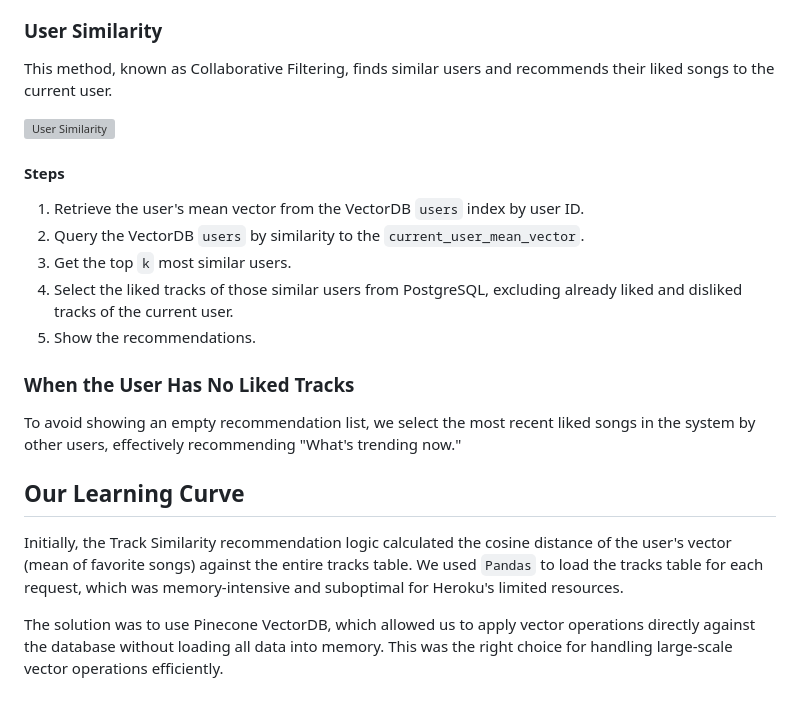
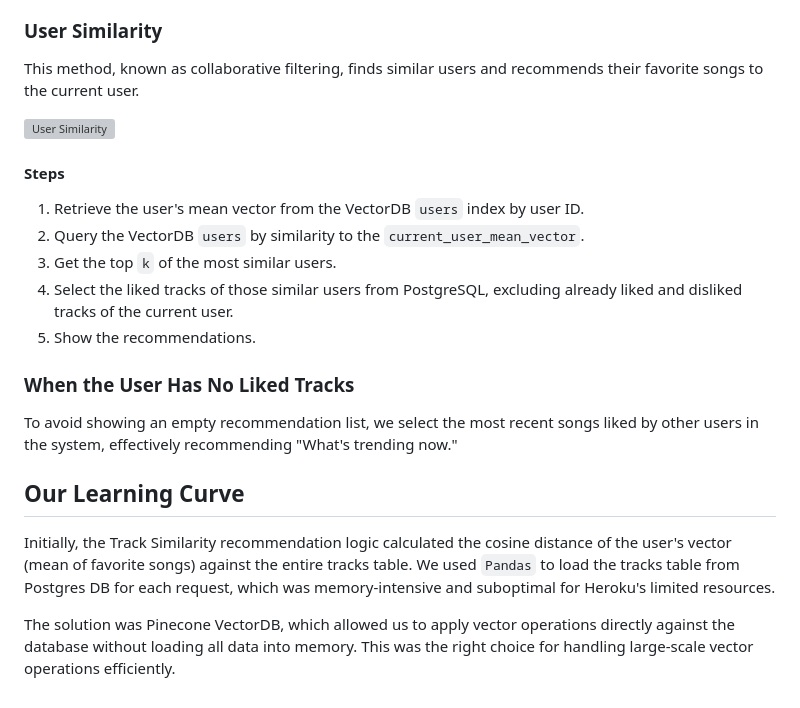
Before and after one commit to doritlya1997/music-recommendation-system, a Markdown page: Algorithms_backend.md, the part around one of its changes. Drawn GitHub-style; grey boxes are pictures that could not be loaded.

```diff
--- a/Algorithms_backend.md
+++ b/Algorithms_backend.md
@@ -64,7 +64,7 @@ This method, known as Content-Based Filtering, recommends songs similar to those
 
 ### User Similarity
 
-This method, known as Collaborative Filtering, finds similar users and recommends their liked songs to the current user.
+This method, known as collaborative filtering, finds similar users and recommends their favorite songs to the current user.
 
 ![User Similarity](https://github.com/doritlya1997/music-recommendation-system/assets/64167336/7d9a18d1-365f-4238-ba5e-354b552ee0d8)
 
@@ -72,16 +72,16 @@ This method, known as Collaborative Filtering, finds similar users and recommend
 
 1. Retrieve the user's mean vector from the VectorDB `users` index by user ID.
 2. Query the VectorDB `users` by similarity to the `current_user_mean_vector`.
-3. Get the top `k` most similar users.
+3. Get the top `k` of the most similar users.
 4. Select the liked tracks of those similar users from PostgreSQL, excluding already liked and disliked tracks of the current user.
 5. Show the recommendations.
 
 ### When the User Has No Liked Tracks
 
-To avoid showing an empty recommendation list, we select the most recent liked songs in the system by other users, effectively recommending "What's trending now."
+To avoid showing an empty recommendation list, we select the most recent songs liked by other users in the system, effectively recommending "What's trending now."
 
 ## Our Learning Curve
 
-Initially, the Track Similarity recommendation logic calculated the cosine distance of the user's vector (mean of favorite songs) against the entire tracks table. We used `Pandas` to load the tracks table for each request, which was memory-intensive and suboptimal for Heroku's limited resources.
+Initially, the Track Similarity recommendation logic calculated the cosine distance of the user's vector (mean of favorite songs) against the entire tracks table. We used `Pandas` to load the tracks table from Postgres DB for each request, which was memory-intensive and suboptimal for Heroku's limited resources.
 
-The solution was to use Pinecone VectorDB, which allowed us to apply vector operations directly against the database without loading all data into memory. This was the right choice for handling large-scale vector operations efficiently.
+The solution was Pinecone VectorDB, which allowed us to apply vector operations directly against the database without loading all data into memory. This was the right choice for handling large-scale vector operations efficiently.
```
Also changed, not shown: other parts of Algorithms_backend.md (+1 -1 lines).
